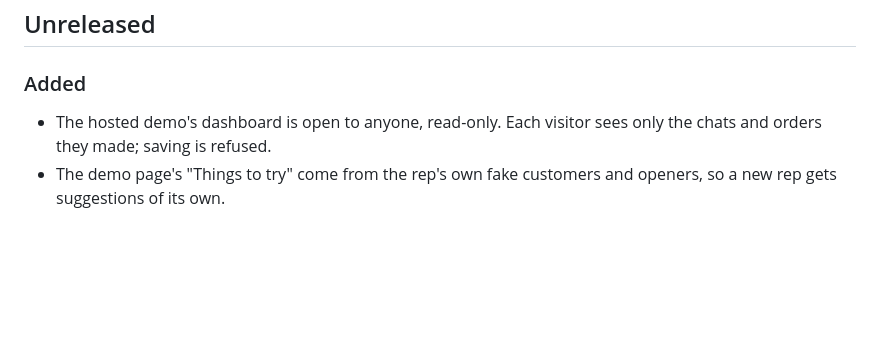
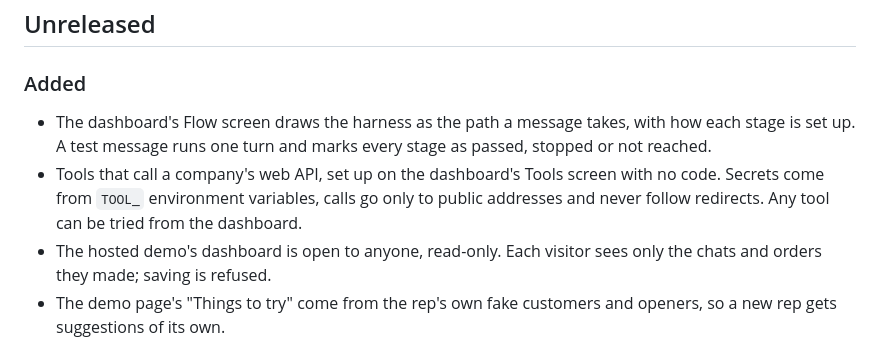
Before and after one commit to sharathkum05/hamilton-harness, a Markdown page: CHANGELOG.md, the part around the change. Drawn GitHub-style; blank space fills up the shorter version.

Commit message:
Note Flow and API tools in the changelog
Co-Authored-By: Claude Opus 5.5 <noreply@anthropic.com>

```diff
--- a/CHANGELOG.md
+++ b/CHANGELOG.md
@@ -8,6 +8,13 @@ and is not published separately yet.
 
 ### Added
 
+- The dashboard's Flow screen draws the harness as the path a message takes,
+  with how each stage is set up. A test message runs one turn and marks every
+  stage as passed, stopped or not reached.
+- Tools that call a company's web API, set up on the dashboard's Tools screen
+  with no code. Secrets come from `TOOL_` environment variables, calls go only
+  to public addresses and never follow redirects. Any tool can be tried from
+  the dashboard.
 - The hosted demo's dashboard is open to anyone, read-only. Each visitor sees
   only the chats and orders they made; saving is refused.
 - The demo page's "Things to try" come from the rep's own fake customers and
```
